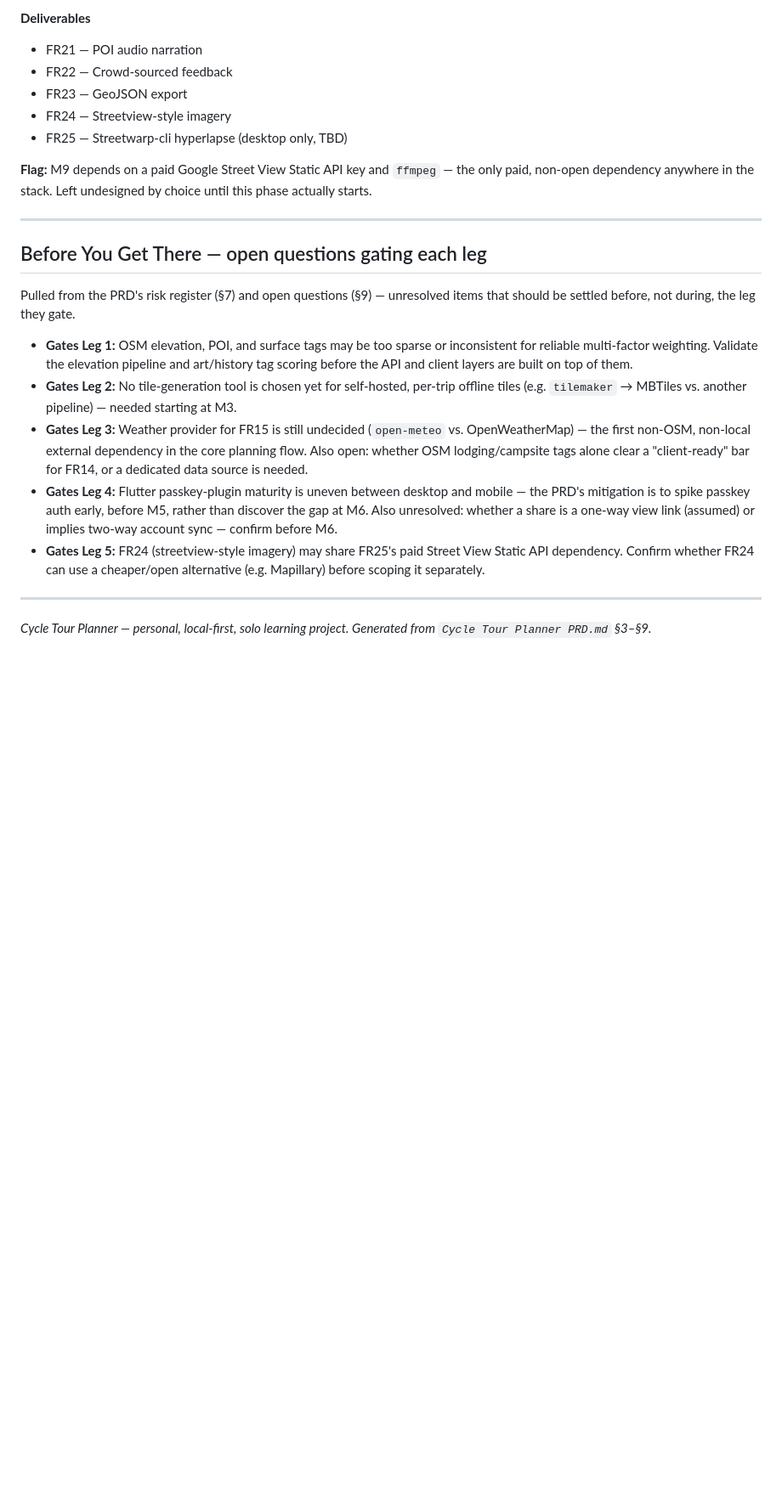
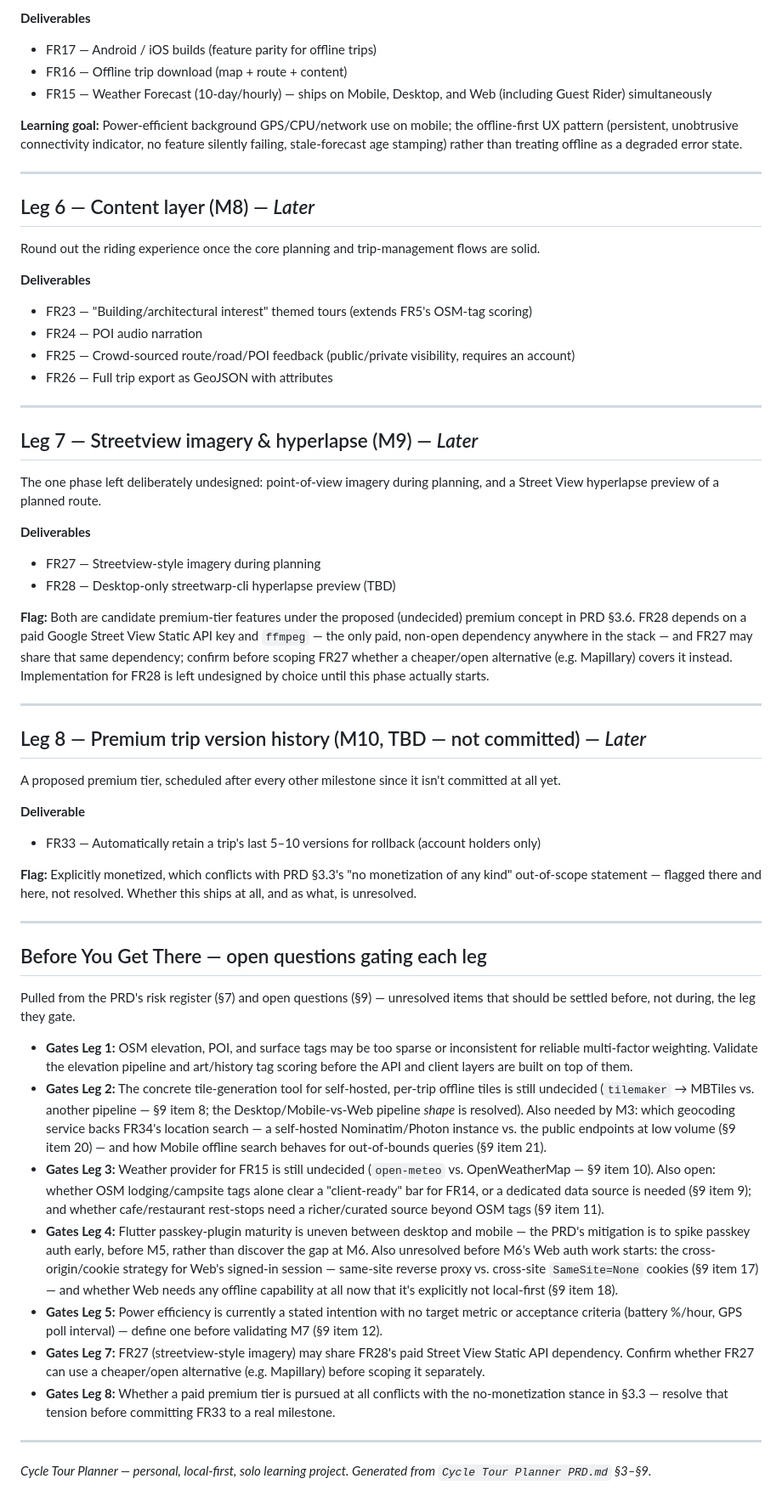
Before and after one commit to gnfrazier/cycling-tour-planner, a Markdown page: ROADMAP.md, the part around one of its changes. Shown at 85% size. Rendered like a GitHub page; blank space fills up the shorter version.

```diff
--- a/ROADMAP.md
+++ b/ROADMAP.md
@@ -78,12 +83,45 @@ Round out the riding experience, then take on the one phase left deliberately un
 
 **Deliverables**
-- FR21 — POI audio narration
-- FR22 — Crowd-sourced feedback
-- FR23 — GeoJSON export
-- FR24 — Streetview-style imagery
-- FR25 — Streetwarp-cli hyperlapse (desktop only, TBD)
+- FR17 — Android / iOS builds (feature parity for offline trips)
+- FR16 — Offline trip download (map + route + content)
+- FR15 — Weather Forecast (10-day/hourly) — ships on Mobile, Desktop, and Web (including Guest Rider) simultaneously
 
-**Flag:** M9 depends on a paid Google Street View Static API key and `ffmpeg` — the only paid, non-open dependency anywhere in the stack. Left undesigned by choice until this phase actually starts.
+**Learning goal:** Power-efficient background GPS/CPU/network use on mobile; the offline-first UX pattern (persistent, unobtrusive connectivity indicator, no feature silently failing, stale-forecast age stamping) rather than treating offline as a degraded error state.
+
+---
+
+## Leg 6 — Content layer (M8) — *Later*
+
+Round out the riding experience once the core planning and trip-management flows are solid.
+
+**Deliverables**
+- FR23 — "Building/architectural interest" themed tours (extends FR5's OSM-tag scoring)
+- FR24 — POI audio narration
+- FR25 — Crowd-sourced route/road/POI feedback (public/private visibility, requires an account)
+- FR26 — Full trip export as GeoJSON with attributes
+
+---
+
+## Leg 7 — Streetview imagery & hyperlapse (M9) — *Later*
+
+The one phase left deliberately undesigned: point-of-view imagery during planning, and a Street View hyperlapse preview of a planned route.
+
+**Deliverables**
+- FR27 — Streetview-style imagery during planning
+- FR28 — Desktop-only streetwarp-cli hyperlapse preview (TBD)
+
+**Flag:** Both are candidate premium-tier features under the proposed (undecided) premium concept in PRD §3.6. FR28 depends on a paid Google Street View Static API key and `ffmpeg` — the only paid, non-open dependency anywhere in the stack — and FR27 may share that same dependency; confirm before scoping FR27 whether a cheaper/open alternative (e.g. Mapillary) covers it instead. Implementation for FR28 is left undesigned by choice until this phase actually starts.
+
+---
+
+## Leg 8 — Premium trip version history (M10, TBD — not committed) — *Later*
+
+A proposed premium tier, scheduled after every other milestone since it isn't committed at all yet.
+
+**Deliverable**
+- FR33 — Automatically retain a trip's last 5–10 versions for rollback (account holders only)
+
+**Flag:** Explicitly monetized, which conflicts with PRD §3.3's "no monetization of any kind" out-of-scope statement — flagged there and here, not resolved. Whether this ships at all, and as what, is unresolved.
 
 ---
 
@@ -92,10 +130,12 @@ Round out the riding experience, then take on the one phase left deliberately un
 Pulled from the PRD's risk register (§7) and open questions (§9) — unresolved items that should be settled before, not during, the leg they gate.
 
 - **Gates Leg 1:** OSM elevation, POI, and surface tags may be too sparse or inconsistent for reliable multi-factor weighting. Validate the elevation pipeline and art/history tag scoring before the API and client layers are built on top of them.
-- **Gates Leg 2:** No tile-generation tool is chosen yet for self-hosted, per-trip offline tiles (e.g. `tilemaker` → MBTiles vs. another pipeline) — needed starting at M3.
-- **Gates Leg 3:** Weather provider for FR15 is still undecided (`open-meteo` vs. OpenWeatherMap) — the first non-OSM, non-local external dependency in the core planning flow. Also open: whether OSM lodging/campsite tags alone clear a "client-ready" bar for FR14, or a dedicated data source is needed.
-- **Gates Leg 4:** Flutter passkey-plugin maturity is uneven between desktop and mobile — the PRD's mitigation is to spike passkey auth early, before M5, rather than discover the gap at M6. Also unresolved: whether a share is a one-way view link (assumed) or implies two-way account sync — confirm before M6.
-- **Gates Leg 5:** FR24 (streetview-style imagery) may share FR25's paid Street View Static API dependency. Confirm whether FR24 can use a cheaper/open alternative (e.g. Mapillary) before scoping it separately.
+- **Gates Leg 2:** The concrete tile-generation tool for self-hosted, per-trip offline tiles is still undecided (`tilemaker` → MBTiles vs. another pipeline — §9 item 8; the Desktop/Mobile-vs-Web pipeline *shape* is resolved). Also needed by M3: which geocoding service backs FR34's location search — a self-hosted Nominatim/Photon instance vs. the public endpoints at low volume (§9 item 20) — and how Mobile offline search behaves for out-of-bounds queries (§9 item 21).
+- **Gates Leg 3:** Weather provider for FR15 is still undecided (`open-meteo` vs. OpenWeatherMap — §9 item 10). Also open: whether OSM lodging/campsite tags alone clear a "client-ready" bar for FR14, or a dedicated data source is needed (§9 item 9); and whether cafe/restaurant rest-stops need a richer/curated source beyond OSM tags (§9 item 11).
+- **Gates Leg 4:** Flutter passkey-plugin maturity is uneven between desktop and mobile — the PRD's mitigation is to spike passkey auth early, before M5, rather than discover the gap at M6. Also unresolved before M6's Web auth work starts: the cross-origin/cookie strategy for Web's signed-in session — same-site reverse proxy vs. cross-site `SameSite=None` cookies (§9 item 17) — and whether Web needs any offline capability at all now that it's explicitly not local-first (§9 item 18).
+- **Gates Leg 5:** Power efficiency is currently a stated intention with no target metric or acceptance criteria (battery %/hour, GPS poll interval) — define one before validating M7 (§9 item 12).
+- **Gates Leg 7:** FR27 (streetview-style imagery) may share FR28's paid Street View Static API dependency. Confirm whether FR27 can use a cheaper/open alternative (e.g. Mapillary) before scoping it separately.
+- **Gates Leg 8:** Whether a paid premium tier is pursued at all conflicts with the no-monetization stance in §3.3 — resolve that tension before committing FR33 to a real milestone.
 
 ---
 
```
Also changed, not shown: other parts of ROADMAP.md (+25 -20 lines), ARCHITECTURE.md (+1 -1 lines).
